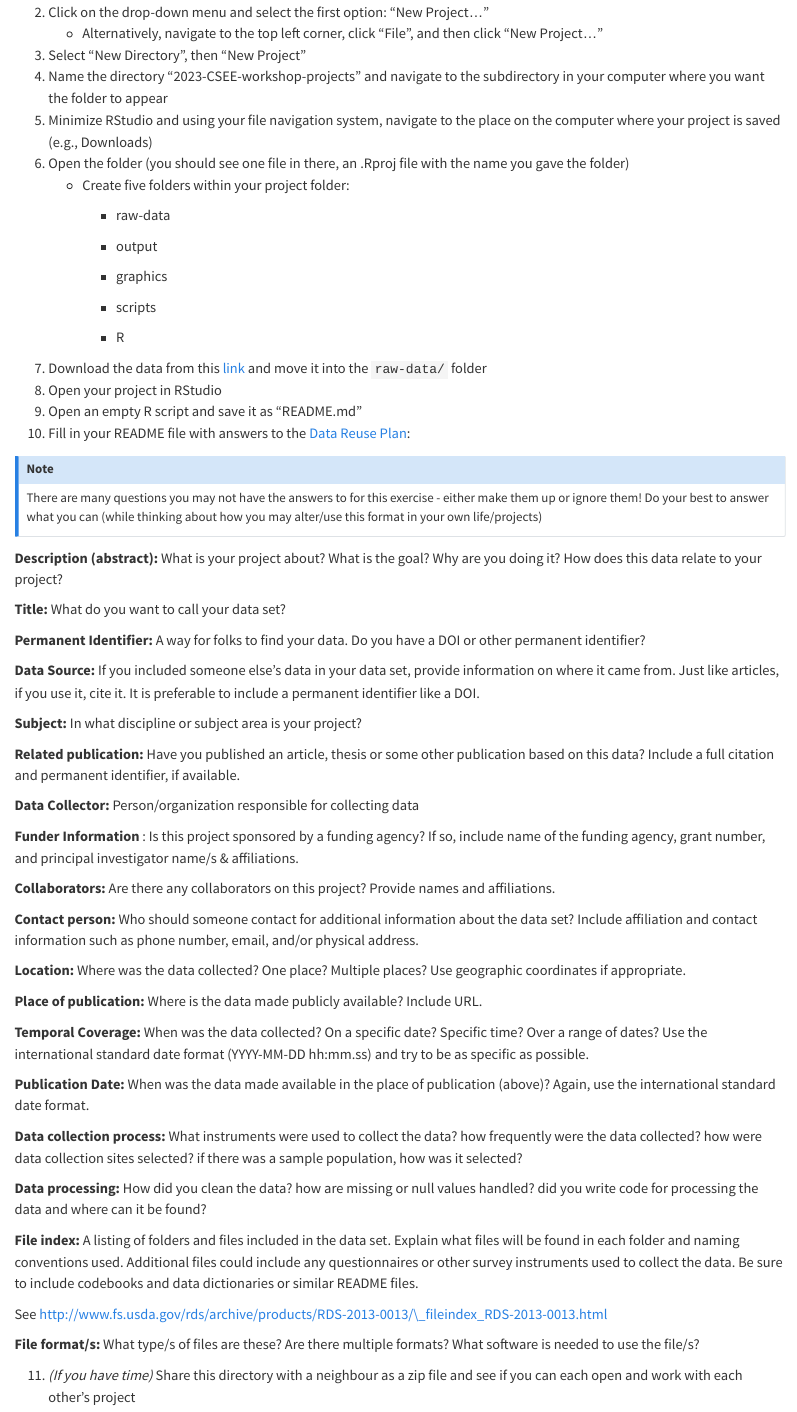
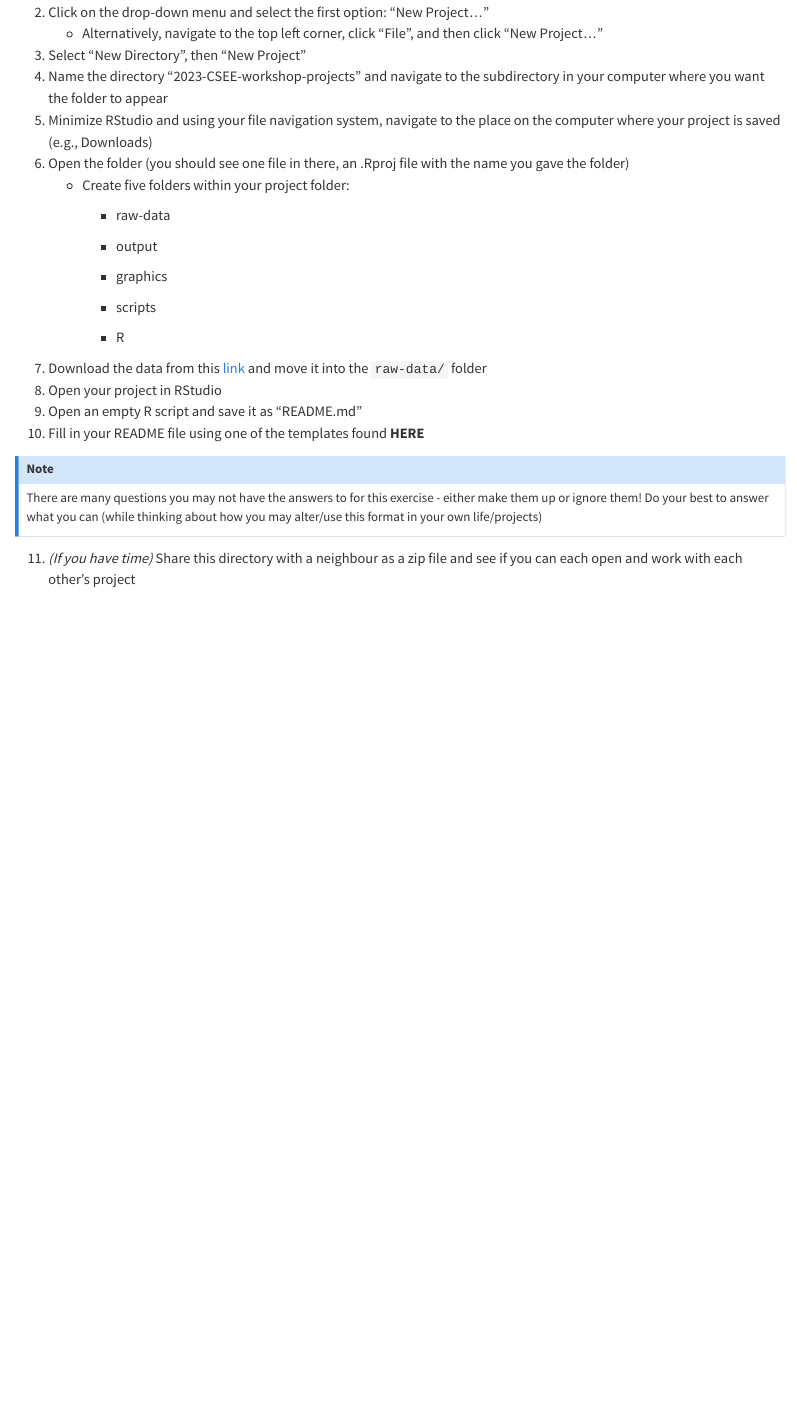
Before and after one commit to robitalec/2023-CSEE-reproducible-workflows-workshop, a Quarto document (exercises/projects.qmd): the page in a window 1100 px wide, from 210 px down. Rendered offline with R 4.5, knitr and Pandoc in place of Quarto, with nearby package versions.

Commit message:
change 10 to choosing templates

```diff
--- a/exercises/projects.qmd
+++ b/exercises/projects.qmd
@@ -25,48 +25,10 @@ We are going to set up an RStudio Project that we will use for the rest of this
 7.  Download the data from this [link](https://portal.edirepository.org/nis/dataviewer?packageid=knb-lter-pal.34.7&entityid=0fccb4e99aaa0c0cc85c23284288ec81) and move it into the `raw-data/` folder
 8.  Open your project in RStudio
 9.  Open an empty R script and save it as "README.md"
-10. Fill in your README file with answers to the [Data Reuse Plan](https://github.com/mozillascience/working-open-workshop/blob/gh-pages/handouts/data_reuse_plan_template.md):
+10. Fill in your README file using one of the templates found **HERE**
 
 ::: callout-note
 There are many questions you may not have the answers to for this exercise - either make them up or ignore them! Do your best to answer what you can (while thinking about how you may alter/use this format in your own life/projects)
 :::
 
-**Description (abstract):** What is your project about? What is the goal? Why are you doing it? How does this data relate to your project?
-
-**Title:** What do you want to call your data set?
-
-**Permanent Identifier:** A way for folks to find your data. Do you have a DOI or other permanent identifier?
-
-**Data Source:** If you included someone else's data in your data set, provide information on where it came from. Just like articles, if you use it, cite it. It is preferable to include a permanent identifier like a DOI.
-
-**Subject:** In what discipline or subject area is your project?
-
-**Related publication:** Have you published an article, thesis or some other publication based on this data? Include a full citation and permanent identifier, if available.
-
-**Data Collector:** Person/organization responsible for collecting data
-
-**Funder Information** : Is this project sponsored by a funding agency? If so, include name of the funding agency, grant number, and principal investigator name/s & affiliations.
-
-**Collaborators:** Are there any collaborators on this project? Provide names and affiliations.
-
-**Contact person:** Who should someone contact for additional information about the data set? Include affiliation and contact information such as phone number, email, and/or physical address.
-
-**Location:** Where was the data collected? One place? Multiple places? Use geographic coordinates if appropriate.
-
-**Place of publication:** Where is the data made publicly available? Include URL.
-
-**Temporal Coverage:** When was the data collected? On a specific date? Specific time? Over a range of dates? Use the international standard date format (YYYY-MM-DD hh:mm.ss) and try to be as specific as possible.
-
-**Publication Date:** When was the data made available in the place of publication (above)? Again, use the international standard date format.
-
-**Data collection process:** What instruments were used to collect the data? how frequently were the data collected? how were data collection sites selected? if there was a sample population, how was it selected?
-
-**Data processing:** How did you clean the data? how are missing or null values handled? did you write code for processing the data and where can it be found?
-
-**File index:** A listing of folders and files included in the data set. Explain what files will be found in each folder and naming conventions used. Additional files could include any questionnaires or other survey instruments used to collect the data. Be sure to include codebooks and data dictionaries or similar README files.
-
-See http://www.fs.usda.gov/rds/archive/products/RDS-2013-0013/\_fileindex_RDS-2013-0013.html
-
-**File format/s:** What type/s of files are these? Are there multiple formats? What software is needed to use the file/s?
-
 11. *(If you have time)* Share this directory with a neighbour as a zip file and see if you can each open and work with each other's project
```
